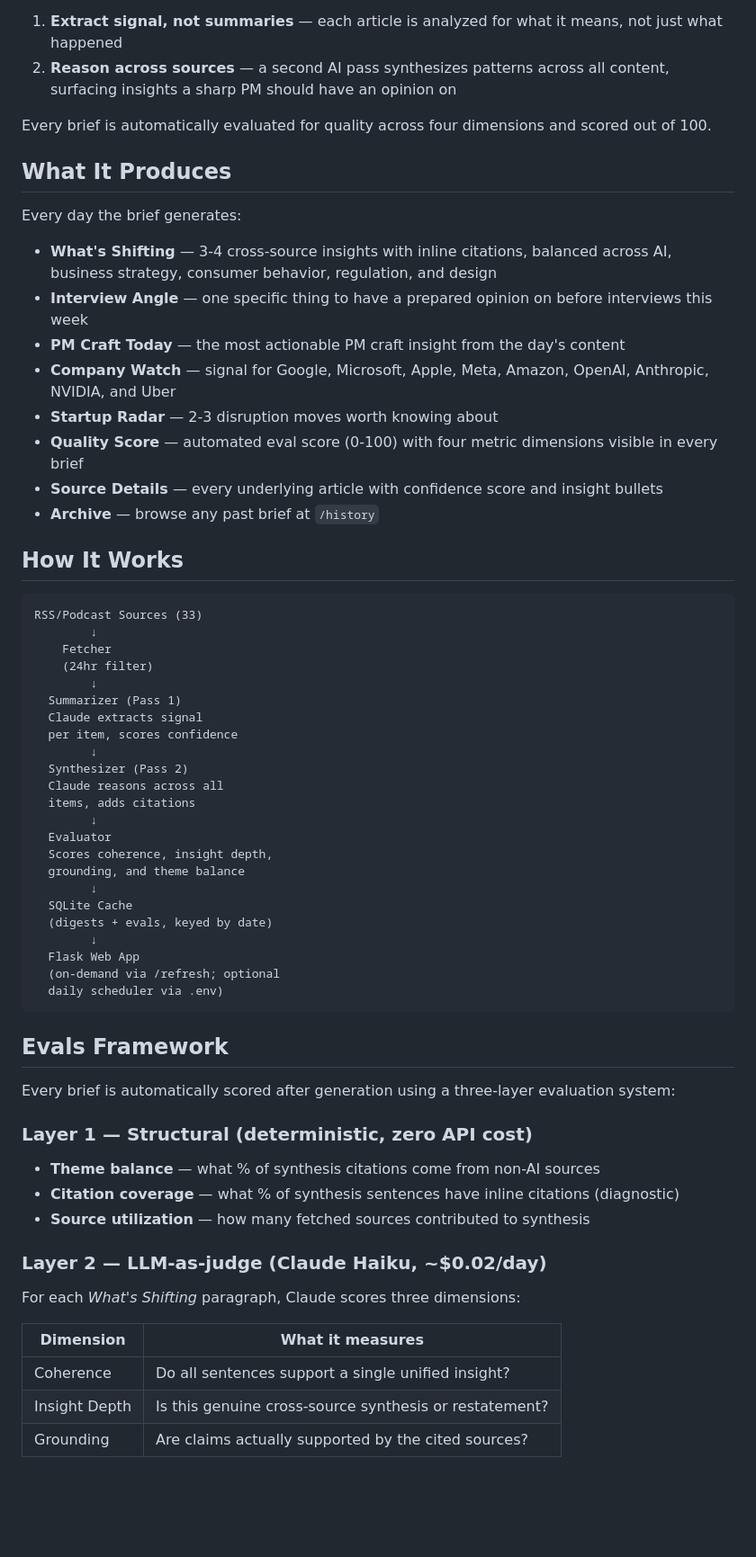
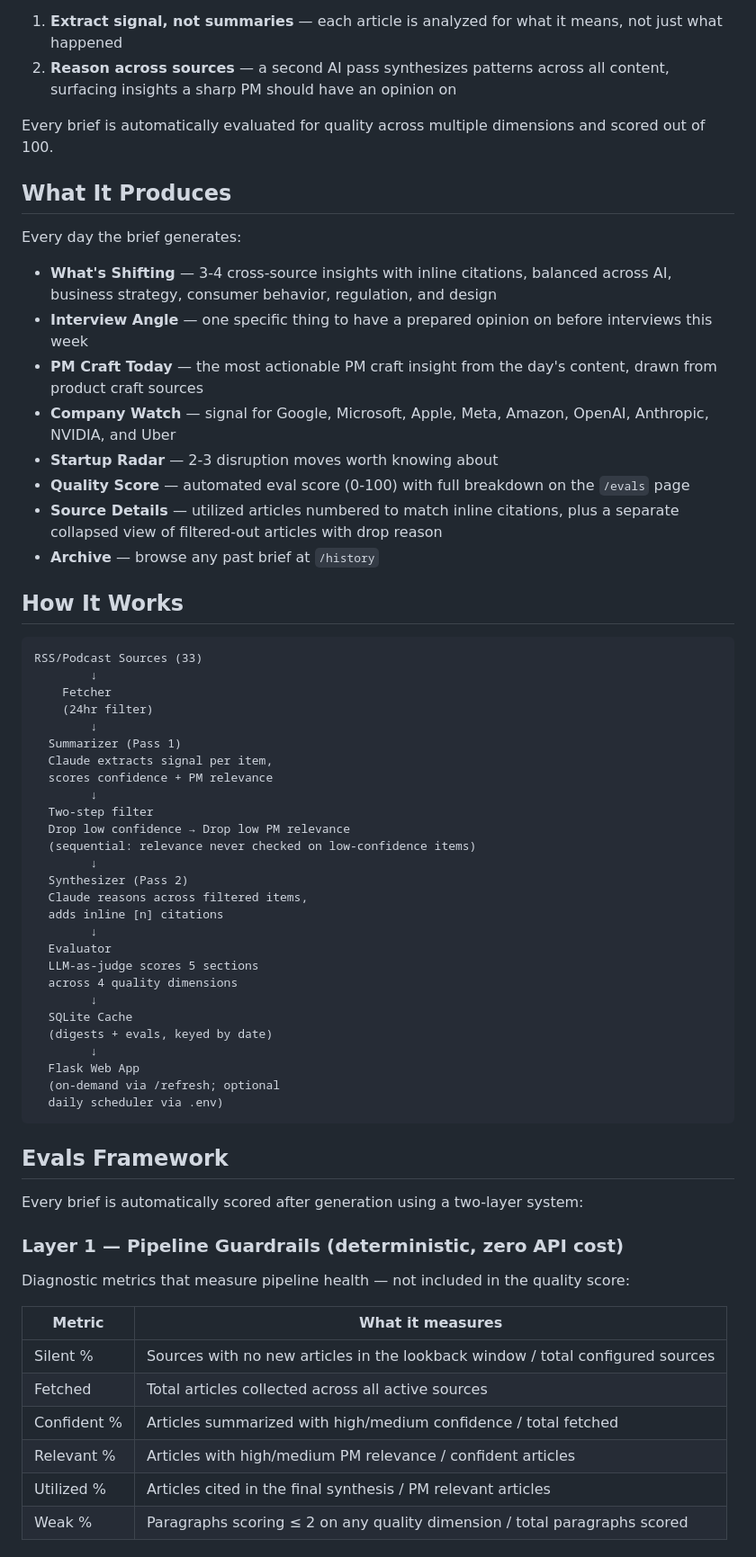
Before and after one commit to mounicasirineni/pm-intelligence-digest, a Markdown page: README.md, the part around one of its changes. Shown at 90% size. GitHub-like rendering; blank space fills up the shorter version.

```diff
--- a/README.md
+++ b/README.md
@@ -11,7 +11,7 @@ The brief runs on demand via /refresh, pulls from 33 curated sources across 8 th
 1. **Extract signal, not summaries** — each article is analyzed for what it means, not just what happened
 2. **Reason across sources** — a second AI pass synthesizes patterns across all content, surfacing insights a sharp PM should have an opinion on
 
-Every brief is automatically evaluated for quality across four dimensions and scored out of 100.
+Every brief is automatically evaluated for quality across multiple dimensions and scored out of 100.
 
 ## What It Produces
 
@@ -19,11 +19,11 @@ Every day the brief generates:
 
 - **What's Shifting** — 3-4 cross-source insights with inline citations, balanced across AI, business strategy, consumer behavior, regulation, and design
 - **Interview Angle** — one specific thing to have a prepared opinion on before interviews this week
-- **PM Craft Today** — the most actionable PM craft insight from the day's content
+- **PM Craft Today** — the most actionable PM craft insight from the day's content, drawn from product craft sources
 - **Company Watch** — signal for Google, Microsoft, Apple, Meta, Amazon, OpenAI, Anthropic, NVIDIA, and Uber
 - **Startup Radar** — 2-3 disruption moves worth knowing about
-- **Quality Score** — automated eval score (0-100) with four metric dimensions visible in every brief
-- **Source Details** — every underlying article with confidence score and insight bullets
+- **Quality Score** — automated eval score (0-100) with full breakdown on the `/evals` page
+- **Source Details** — utilized articles numbered to match inline citations, plus a separate collapsed view of filtered-out articles with drop reason
 - **Archive** — browse any past brief at `/history`
 
 ## How It Works
@@ -34,16 +34,20 @@ RSS/Podcast Sources (33)
     (24hr filter)
         ↓
   Summarizer (Pass 1)
-  Claude extracts signal
-  per item, scores confidence
+  Claude extracts signal per item,
+  scores confidence + PM relevance
+        ↓
+  Two-step filter
+  Drop low confidence → Drop low PM relevance
+  (sequential: relevance never checked on low-confidence items)
         ↓
   Synthesizer (Pass 2)
-  Claude reasons across all
-  items, adds citations
+  Claude reasons across filtered items,
+  adds inline [n] citations
         ↓
   Evaluator
-  Scores coherence, insight depth,
-  grounding, and theme balance
+  LLM-as-judge scores 5 sections
+  across 4 quality dimensions
         ↓
   SQLite Cache
   (digests + evals, keyed by date)
@@ -55,19 +59,18 @@ RSS/Podcast Sources (33)
 
 ## Evals Framework
 
-Every brief is automatically scored after generation using a three-layer evaluation system:
+Every brief is automatically scored after generation using a two-layer system:
 
-### Layer 1 — Structural (deterministic, zero API cost)
-- **Theme balance** — what % of synthesis citations come from non-AI sources
-- **Citation coverage** — what % of synthesis sentences have inline citations (diagnostic)
-- **Source utilization** — how many fetched sources contributed to synthesis
+### Layer 1 — Pipeline Guardrails (deterministic, zero API cost)
 
-### Layer 2 — LLM-as-judge (Claude Haiku, ~$0.02/day)
-For each *What's Shifting* paragraph, Claude scores three dimensions:
+Diagnostic metrics that measure pipeline health — not included in the quality score:
 
-| Dimension | What it measures |
+| Metric | What it measures |
 |---|---|
-| Coherence | Do all sentences support a single unified insight? |
-| Insight Depth | Is this genuine cross-source synthesis or restatement? |
-| Grounding | Are claims actually supported by the cited sources? |
+| Silent % | Sources with no new articles in the lookback window / total configured sources |
+| Fetched | Total articles collected across all active sources |
+| Confident % | Articles summarized with high/medium confidence / total fetched |
+| Relevant % | Articles with high/medium PM relevance / confident articles |
+| Utilized % | Articles cited in the final synthesis / PM relevant articles |
+| Weak % | Paragraphs scoring ≤ 2 on any quality dimension / total paragraphs scored |
 
```
Also changed, not shown: other parts of README.md (+46 -17 lines).
